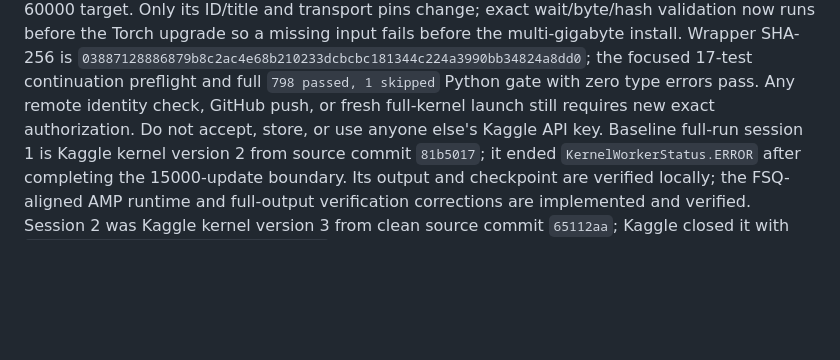
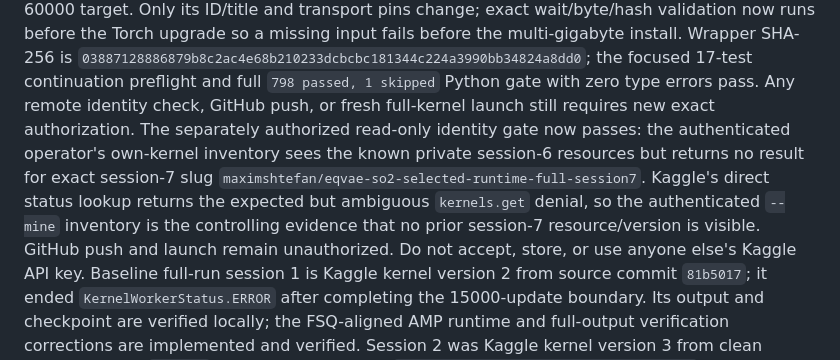
Before and after one commit to HiperMaximus/equivariant-vae, a Markdown page: CURRENT.md, the part around the change. Drawn GitHub-style; blank space fills up the shorter version.

Commit message:
docs: record session 7 identity gate

```diff
--- a/CURRENT.md
+++ b/CURRENT.md
@@ -201,7 +201,15 @@ install. Wrapper SHA-256 is
 `03887128886879b8c2ac4e68b210233dcbcbc181344c224a3990bb34824a8dd0`;
 the focused 17-test continuation preflight and full `798 passed, 1 skipped`
 Python gate with zero type errors pass. Any remote identity check, GitHub push,
-or fresh full-kernel launch still requires new exact authorization.
+or fresh full-kernel launch still requires new exact authorization. The
+separately authorized read-only identity gate now passes: the authenticated
+operator's own-kernel inventory sees the known private session-6 resources but
+returns no result for exact session-7 slug
+`maximshtefan/eqvae-so2-selected-runtime-full-session7`. Kaggle's direct status
+lookup returns the expected but ambiguous `kernels.get` denial, so the
+authenticated `--mine` inventory is the controlling evidence that no prior
+session-7 resource/version is visible. GitHub push and launch remain
+unauthorized.
 Do not accept, store, or use anyone else's Kaggle API key.
 Baseline
 full-run session 1 is Kaggle kernel version 2 from source
```
Also changed, not shown: docs/specs/0016-so2-real-data-prelaunch-and-full-run.md (+14 -9 lines).
